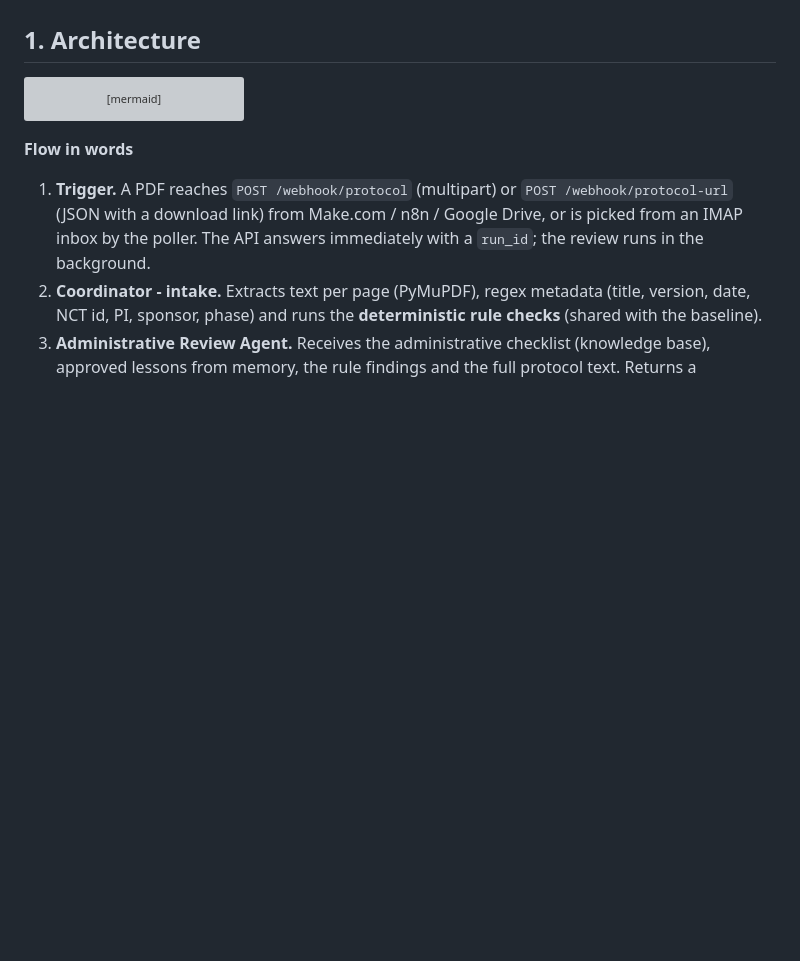
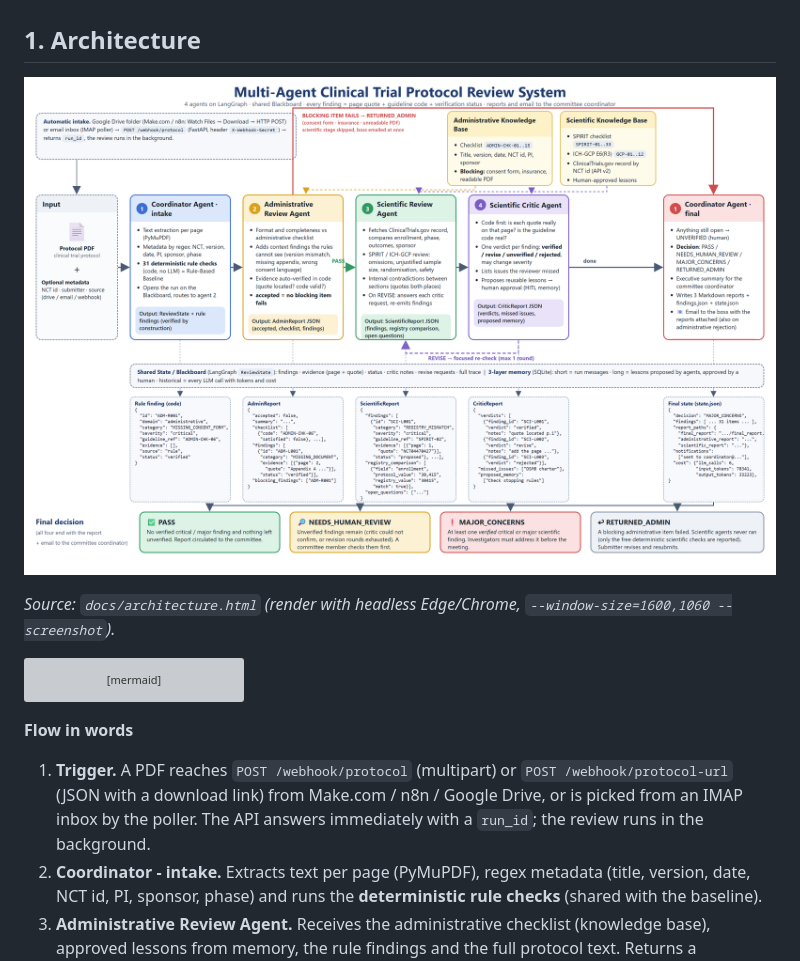
Before and after one commit to AS-ai25/ProtocolReviewAI, a Markdown page: README.md, the part around the change. GitHub-like rendering; pictures changed too: docs/architecture.png (added); blank space fills up the shorter version; grey boxes are pictures that could not be loaded.

Commit message:
Add architecture infographic (HTML source + PNG) and embed it in the README

````diff
--- a/README.md
+++ b/README.md
@@ -10,6 +10,10 @@ reports and an executive summary are emailed to the coordinator. The system **su
 but does not replace,** professional committee review.
 
 ## 1. Architecture
+
+![Architecture](docs/architecture.png)
+
+*Source: `docs/architecture.html` (render with headless Edge/Chrome, `--window-size=1600,1060 --screenshot`).*
 
 ```mermaid
 flowchart TD
````
Also changed, not shown: 1 other file.
